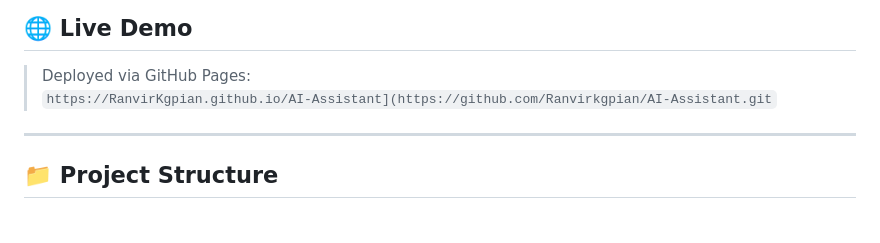
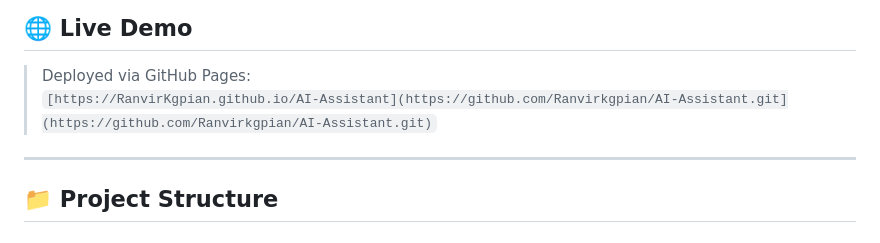
Before and after one commit to Ranvirkgpian/AI-Assistant, a Markdown page: README.md, the part around the change. GitHub-like rendering.

```diff
--- a/README.md
+++ b/README.md
@@ -7,7 +7,7 @@ A web-based AI Assistant built as part of the **Prompt Engineering Major Project
 ## 🌐 Live Demo
 
 > Deployed via GitHub Pages:
-> `https://RanvirKgpian.github.io/AI-Assistant](https://github.com/Ranvirkgpian/AI-Assistant.git`
+> `[https://RanvirKgpian.github.io/AI-Assistant](https://github.com/Ranvirkgpian/AI-Assistant.git](https://github.com/Ranvirkgpian/AI-Assistant.git)`
 
 ---
 
```
